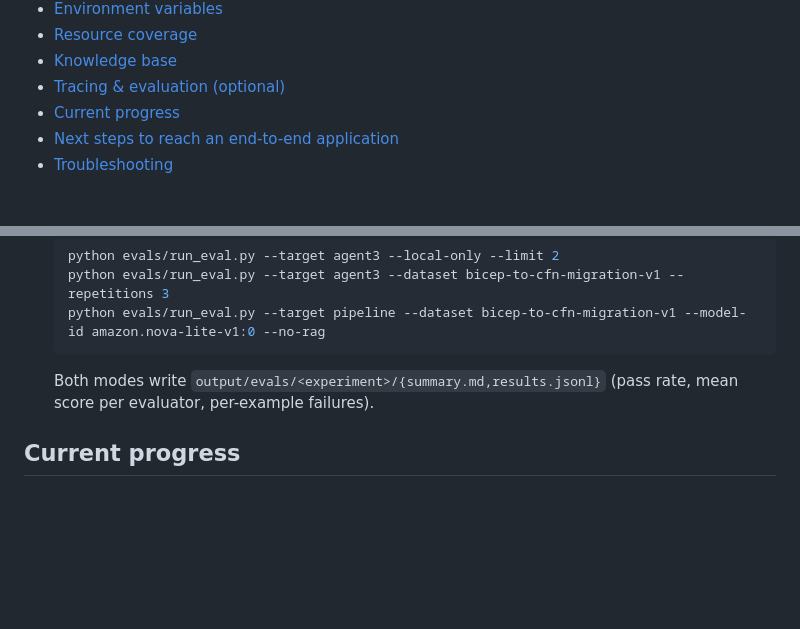
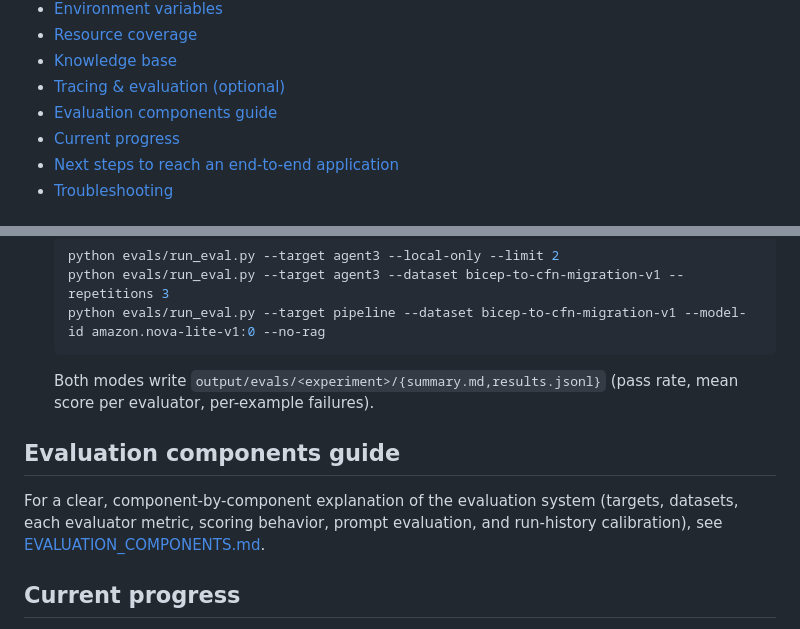
Before and after one commit to koppolu-teja-ness/AzuAws-main, a Markdown page: README.md, 2 parts joined by grey strips. Drawn GitHub-style; blank space fills up the shorter version.

Commit message:
Enhance documentation by adding quick usage guide for evaluation components

```diff
--- a/README.md
+++ b/README.md
@@ -37,6 +37,7 @@ confirmation prompt, no interactive parameter entry.
 - [Resource coverage](#resource-coverage)
 - [Knowledge base](#knowledge-base)
 - [Tracing & evaluation (optional)](#tracing--evaluation-optional)
+- [Evaluation components guide](#evaluation-components-guide)
 - [Current progress](#current-progress)
 - [Next steps to reach an end-to-end application](#next-steps-to-reach-an-end-to-end-application)
 - [Troubleshooting](#troubleshooting)
@@ -590,6 +591,12 @@ Two more pieces build on that for offline-friendly prompt/pipeline evaluation:
   Both modes write `output/evals/<experiment>/{summary.md,results.jsonl}` (pass rate, mean
   score per evaluator, per-example failures).
 
+## Evaluation components guide
+
+For a clear, component-by-component explanation of the evaluation system
+(targets, datasets, each evaluator metric, scoring behavior, prompt evaluation,
+and run-history calibration), see [EVALUATION_COMPONENTS.md](EVALUATION_COMPONENTS.md).
+
 ## Current progress
 
 What's implemented and verified end-to-end (dry-run and full run, including the retry loop
```
Also changed, not shown: EVALUATION_COMPONENTS.md (+25 -0 lines).
